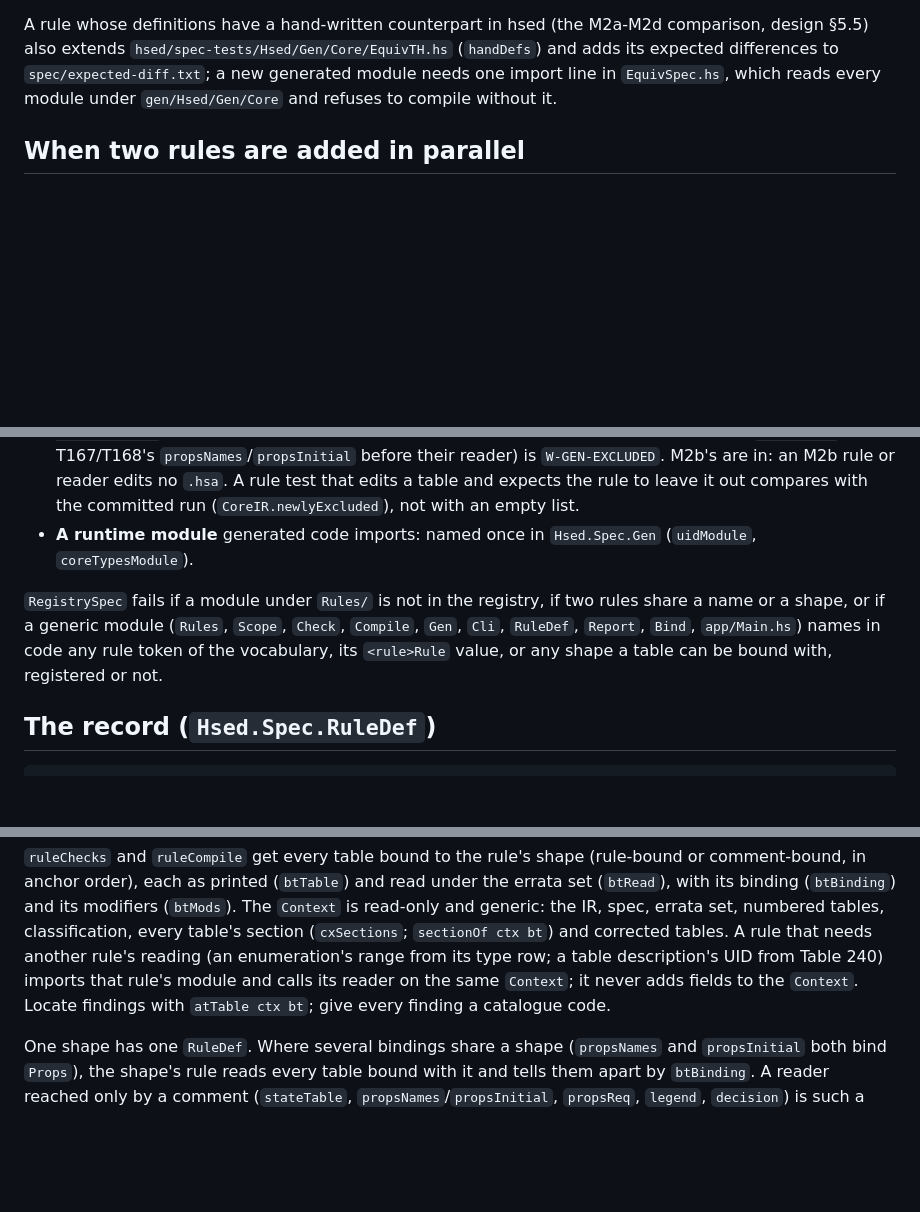
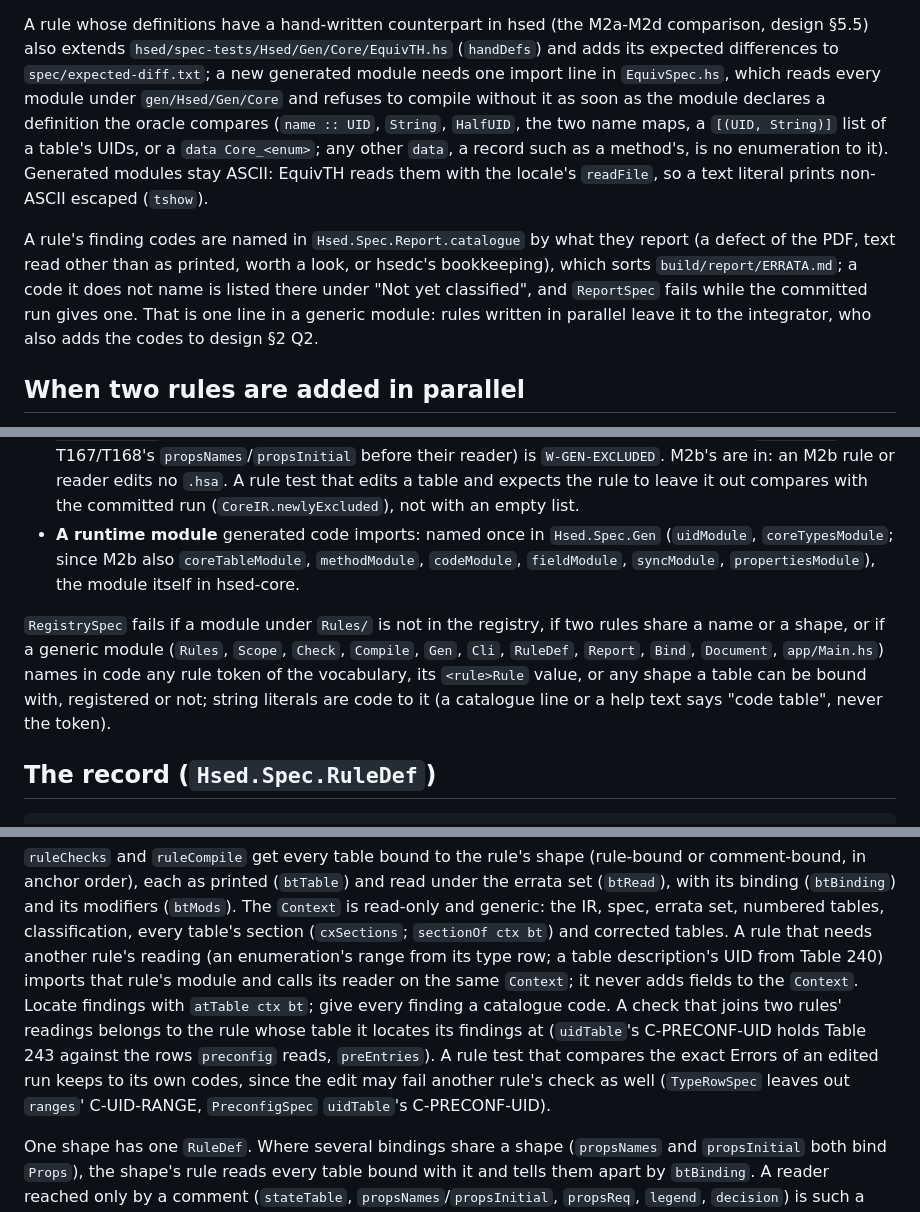
Before and after one commit to scottcmarks/hsed, a Markdown page: docs/adding-a-rule.md, 3 parts joined by grey strips. Rendered like a GitHub page; blank space fills up the shorter version.

Commit message:
adding-a-rule: finding codes in the catalogue, cross-rule checks and their tests
A rule's codes are named in Hsed.Spec.Report.catalogue (by the integrator
when rules are written in parallel); a check joining two rules' readings
belongs to the rule it locates findings at; a test comparing an edited run's
exact Errors keeps to its own codes; the oracle compares only data Core_
enumerations and generated text stays ASCII; Document is a generic module and
RegistrySpec reads string literals as code.

```diff
--- a/docs/adding-a-rule.md
+++ b/docs/adding-a-rule.md
@@ -26,7 +26,17 @@ many findings of each code a run gives are in `docs/LEDGER.md`. A new rule edits
 A rule whose definitions have a hand-written counterpart in hsed (the M2a-M2d comparison, design §5.5)
 also extends `hsed/spec-tests/Hsed/Gen/Core/EquivTH.hs` (`handDefs`) and adds its expected differences to
 `spec/expected-diff.txt`; a new generated module needs one import line in `EquivSpec.hs`, which reads
-every module under `gen/Hsed/Gen/Core` and refuses to compile without it.
+every module under `gen/Hsed/Gen/Core` and refuses to compile without it as soon as the module declares a
+definition the oracle compares (`name :: UID`, `String`, `HalfUID`, the two name maps, a `[(UID, String)]`
+list of a table's UIDs, or a `data Core_<enum>`; any other `data`, a record such as a method's, is no
+enumeration to it). Generated modules stay ASCII: EquivTH reads them with the locale's `readFile`, so a
+text literal prints non-ASCII escaped (`tshow`).
+
+A rule's finding codes are named in `Hsed.Spec.Report.catalogue` by what they report (a defect of the PDF,
+text read other than as printed, worth a look, or hsedc's bookkeeping), which sorts `build/report/ERRATA.md`;
+a code it does not name is listed there under "Not yet classified", and `ReportSpec` fails while the
+committed run gives one. That is one line in a generic module: rules written in parallel leave it to the
+integrator, who also adds the codes to design §2 Q2.
 
 ## When two rules are added in parallel
 
@@ -56,12 +66,14 @@ Some changes are generic and are made in a small commit of their own, before the
   are in: an M2b rule or reader edits no `.hsa`. A rule test that edits a table and expects the rule
   to leave it out compares with the committed run (`CoreIR.newlyExcluded`), not with an empty list.
 - **A runtime module** generated code imports: named once in `Hsed.Spec.Gen` (`uidModule`,
-  `coreTypesModule`).
+  `coreTypesModule`; since M2b also `coreTableModule`, `methodModule`, `codeModule`, `fieldModule`,
+  `syncModule`, `propertiesModule`), the module itself in hsed-core.
 
 `RegistrySpec` fails if a module under `Rules/` is not in the registry, if two rules share a name or a
 shape, or if a generic module (`Rules`, `Scope`, `Check`, `Compile`, `Gen`, `Cli`, `RuleDef`, `Report`,
-`Bind`, `app/Main.hs`) names in code any rule token of the vocabulary, its `<rule>Rule` value, or any
-shape a table can be bound with, registered or not.
+`Bind`, `Document`, `app/Main.hs`) names in code any rule token of the vocabulary, its `<rule>Rule` value, or any
+shape a table can be bound with, registered or not; string literals are code to it (a catalogue line or a
+help text says "code table", never the token).
 
 ## The record (`Hsed.Spec.RuleDef`)
 
@@ -92,7 +104,11 @@ generic: the IR, spec, errata set, numbered tables, classification, every table'
 (`cxSections`; `sectionOf ctx bt`) and corrected tables. A rule that needs another rule's reading (an
 enumeration's range from its type row; a table description's UID from Table 240) imports that rule's
 module and calls its reader on the same `Context`; it never adds fields to the `Context`. Locate
-findings with `atTable ctx bt`; give every finding a catalogue code.
+findings with `atTable ctx bt`; give every finding a catalogue code. A check that joins two rules' readings
+belongs to the rule whose table it locates its findings at (`uidTable`'s C-PRECONF-UID holds Table 243
+against the rows `preconfig` reads, `preEntries`). A rule test that compares the exact Errors of an edited
+run keeps to its own codes, since the edit may fail another rule's check as well (`TypeRowSpec` leaves out
+`ranges`' C-UID-RANGE, `PreconfigSpec` `uidTable`'s C-PRECONF-UID).
 
 One shape has one `RuleDef`. Where several bindings share a shape (`propsNames` and `propsInitial` both
 bind `Props`), the shape's rule reads every table bound with it and tells them apart by `btBinding`.
```
Also changed, not shown: other parts of docs/adding-a-rule.md (+2 -1 lines).
